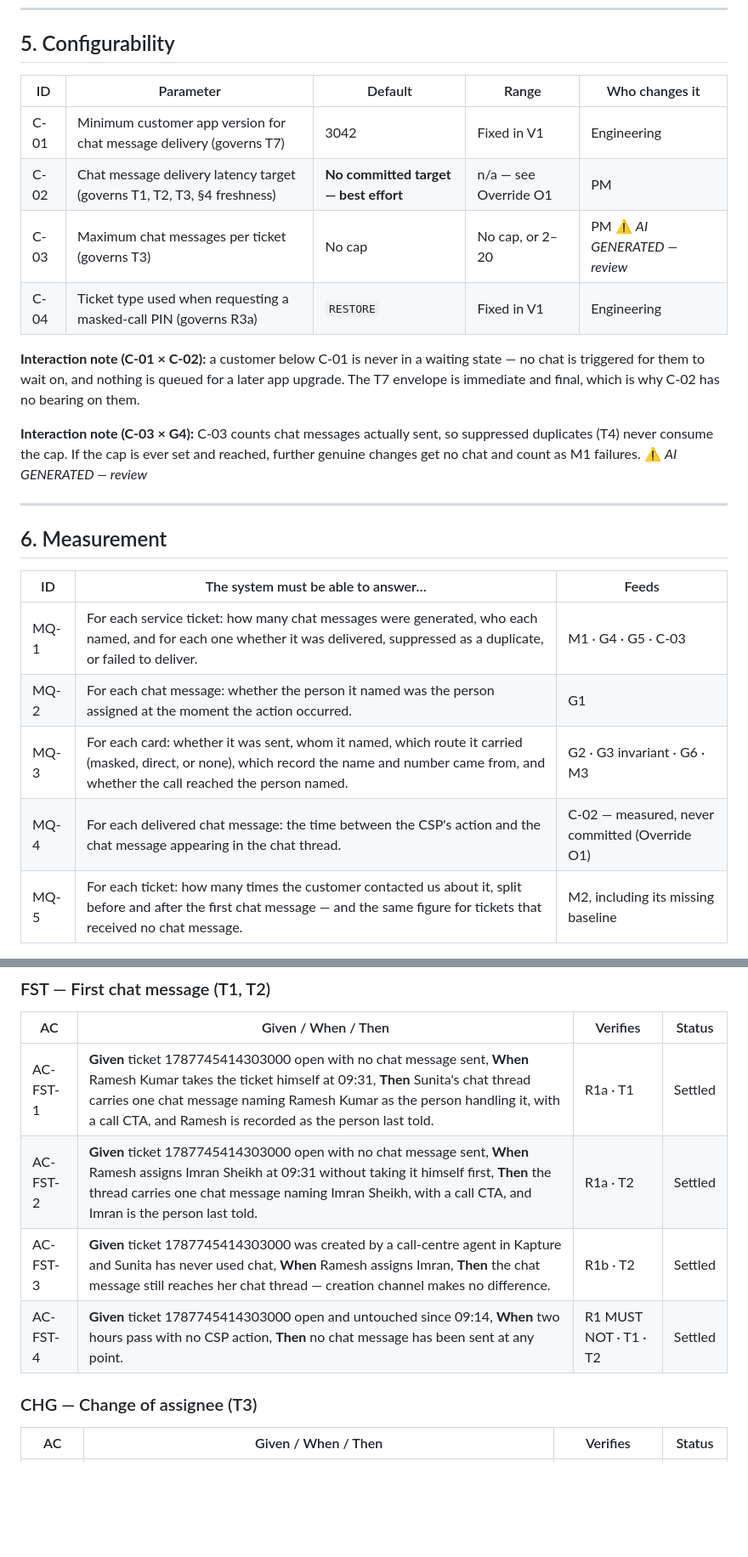
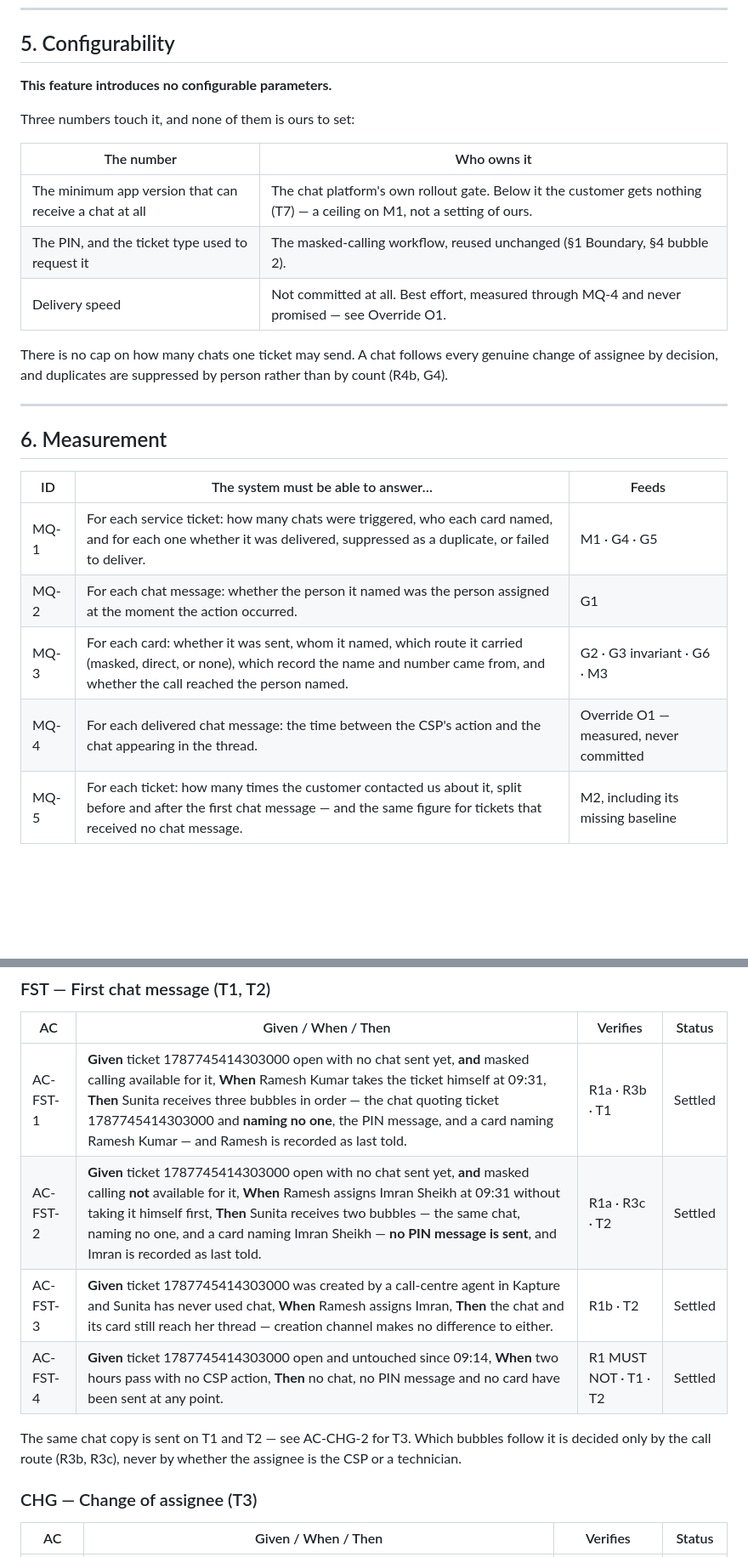
Before and after one commit to ashish-raj-wiom/service-ticket-handler-notice-prd, a Markdown page: Service_Ticket_Handler_Notice_PRD.md, 2 parts joined by grey strips. Shown at 85% size. GitHub-like rendering; blank space fills up the shorter version.

```diff
--- a/Service_Ticket_Handler_Notice_PRD.md
+++ b/Service_Ticket_Handler_Notice_PRD.md
@@ -182,16 +182,17 @@ sees between bubbles 1 and 3:
 
 ## 5. Configurability
 
-| ID | Parameter | Default | Range | Who changes it |
-|---|---|---|---|---|
-| C-01 | Minimum customer app version for chat message delivery (governs T7) | 3042 | Fixed in V1 | Engineering |
-| C-02 | Chat message delivery latency target (governs T1, T2, T3, §4 freshness) | **No committed target — best effort** | n/a — see Override O1 | PM |
-| C-03 | Maximum chat messages per ticket (governs T3) | No cap | No cap, or 2–20 | PM ⚠️ *AI GENERATED — review* |
-| C-04 | Ticket type used when requesting a masked-call PIN (governs R3a) | `RESTORE` | Fixed in V1 | Engineering |
+**This feature introduces no configurable parameters.**
 
-**Interaction note (C-01 × C-02):** a customer below C-01 is never in a waiting state — no chat is triggered for them to wait on, and nothing is queued for a later app upgrade. The T7 envelope is immediate and final, which is why C-02 has no bearing on them.
+Three numbers touch it, and none of them is ours to set:
 
-**Interaction note (C-03 × G4):** C-03 counts chat messages actually sent, so suppressed duplicates (T4) never consume the cap. If the cap is ever set and reached, further genuine changes get no chat and count as M1 failures.  ⚠️ *AI GENERATED — review*
+| The number | Who owns it |
+|---|---|
+| The minimum app version that can receive a chat at all | The chat platform's own rollout gate. Below it the customer gets nothing (T7) — a ceiling on M1, not a setting of ours. |
+| The PIN, and the ticket type used to request it | The masked-calling workflow, reused unchanged (§1 Boundary, §4 bubble 2). |
+| Delivery speed | Not committed at all. Best effort, measured through MQ-4 and never promised — see Override O1. |
+
+There is no cap on how many chats one ticket may send. A chat follows every genuine change of assignee by decision, and duplicates are suppressed by person rather than by count (R4b, G4).
 
 ---
 
@@ -199,10 +200,10 @@ sees between bubbles 1 and 3:
 
 | ID | The system must be able to answer… | Feeds |
 |---|---|---|
-| MQ-1 | For each service ticket: how many chat messages were generated, who each named, and for each one whether it was delivered, suppressed as a duplicate, or failed to deliver. | M1 · G4 · G5 · C-03 |
+| MQ-1 | For each service ticket: how many chats were triggered, who each card named, and for each one whether it was delivered, suppressed as a duplicate, or failed to deliver. | M1 · G4 · G5 |
 | MQ-2 | For each chat message: whether the person it named was the person assigned at the moment the action occurred. | G1 |
 | MQ-3 | For each card: whether it was sent, whom it named, which route it carried (masked, direct, or none), which record the name and number came from, and whether the call reached the person named. | G2 · G3 invariant · G6 · M3 |
-| MQ-4 | For each delivered chat message: the time between the CSP's action and the chat message appearing in the chat thread. | C-02 — measured, never committed (Override O1) |
+| MQ-4 | For each delivered chat message: the time between the CSP's action and the chat appearing in the thread. | Override O1 — measured, never committed |
 | MQ-5 | For each ticket: how many times the customer contacted us about it, split before and after the first chat message — and the same figure for tickets that received no chat message. | M2, including its missing baseline |
 
 ---
@@ -215,10 +216,12 @@ Worked data used throughout: customer **Sunita Devi**, account `WN4471203`, tick
 
 | AC | Given / When / Then | Verifies | Status |
 |---|---|---|---|
-| AC-FST-1 | **Given** ticket 1787745414303000 open with no chat message sent, **When** Ramesh Kumar takes the ticket himself at 09:31, **Then** Sunita's chat thread carries one chat message naming Ramesh Kumar as the person handling it, with a call CTA, and Ramesh is recorded as the person last told. | R1a · T1 | Settled |
-| AC-FST-2 | **Given** ticket 1787745414303000 open with no chat message sent, **When** Ramesh assigns Imran Sheikh at 09:31 without taking it himself first, **Then** the thread carries one chat message naming Imran Sheikh, with a call CTA, and Imran is the person last told. | R1a · T2 | Settled |
-| AC-FST-3 | **Given** ticket 1787745414303000 was created by a call-centre agent in Kapture and Sunita has never used chat, **When** Ramesh assigns Imran, **Then** the chat message still reaches her chat thread — creation channel makes no difference. | R1b · T2 | Settled |
-| AC-FST-4 | **Given** ticket 1787745414303000 open and untouched since 09:14, **When** two hours pass with no CSP action, **Then** no chat message has been sent at any point. | R1 MUST NOT · T1 · T2 | Settled |
+| AC-FST-1 | **Given** ticket 1787745414303000 open with no chat sent yet, **and** masked calling available for it, **When** Ramesh Kumar takes the ticket himself at 09:31, **Then** Sunita receives three bubbles in order — the chat quoting ticket 1787745414303000 and **naming no one**, the PIN message, and a card naming Ramesh Kumar — and Ramesh is recorded as last told. | R1a · R3b · T1 | Settled |
+| AC-FST-2 | **Given** ticket 1787745414303000 open with no chat sent yet, **and** masked calling **not** available for it, **When** Ramesh assigns Imran Sheikh at 09:31 without taking it himself first, **Then** Sunita receives two bubbles — the same chat, naming no one, and a card naming Imran Sheikh — **no PIN message is sent**, and Imran is recorded as last told. | R1a · R3c · T2 | Settled |
+| AC-FST-3 | **Given** ticket 1787745414303000 was created by a call-centre agent in Kapture and Sunita has never used chat, **When** Ramesh assigns Imran, **Then** the chat and its card still reach her thread — creation channel makes no difference to either. | R1b · T2 | Settled |
+| AC-FST-4 | **Given** ticket 1787745414303000 open and untouched since 09:14, **When** two hours pass with no CSP action, **Then** no chat, no PIN message and no card have been sent at any point. | R1 MUST NOT · T1 · T2 | Settled |
+
+The same chat copy is sent on T1 and T2 — see AC-CHG-2 for T3. Which bubbles follow it is decided only by the call route (R3b, R3c), never by whether the assignee is the CSP or a technician.
 
 ### CHG — Change of assignee (T3)
 
```
Also changed, not shown: other parts of Service_Ticket_Handler_Notice_PRD.md (+22 -39 lines).
